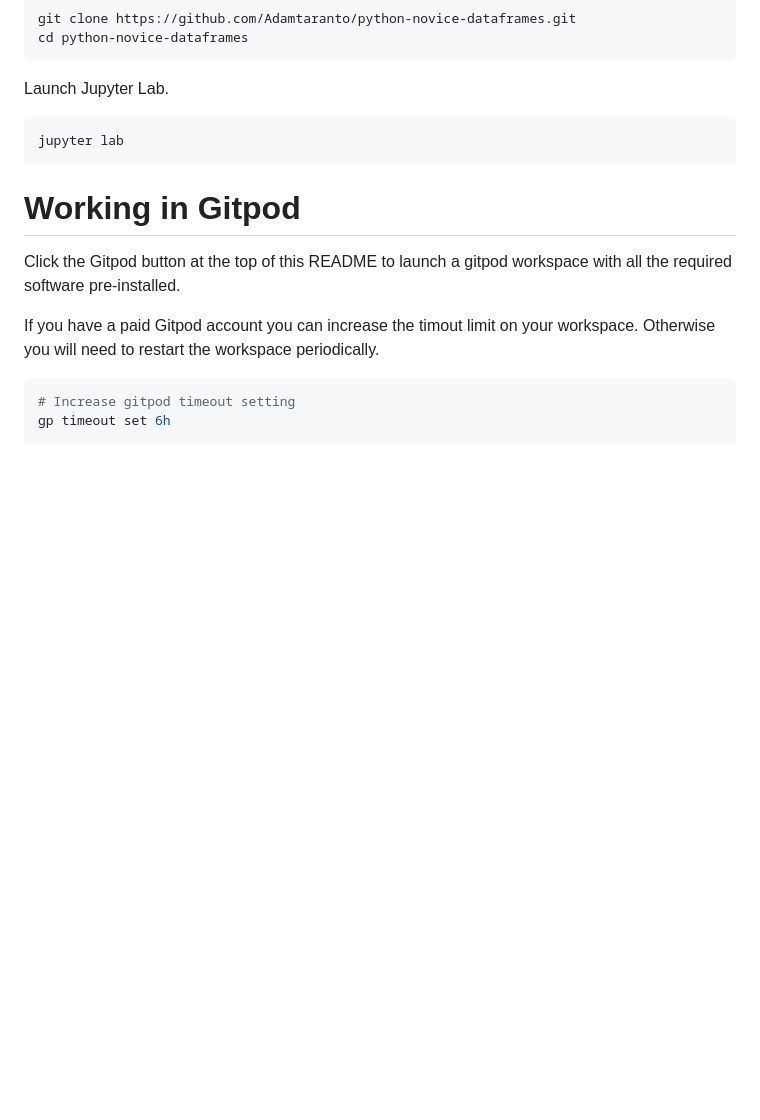
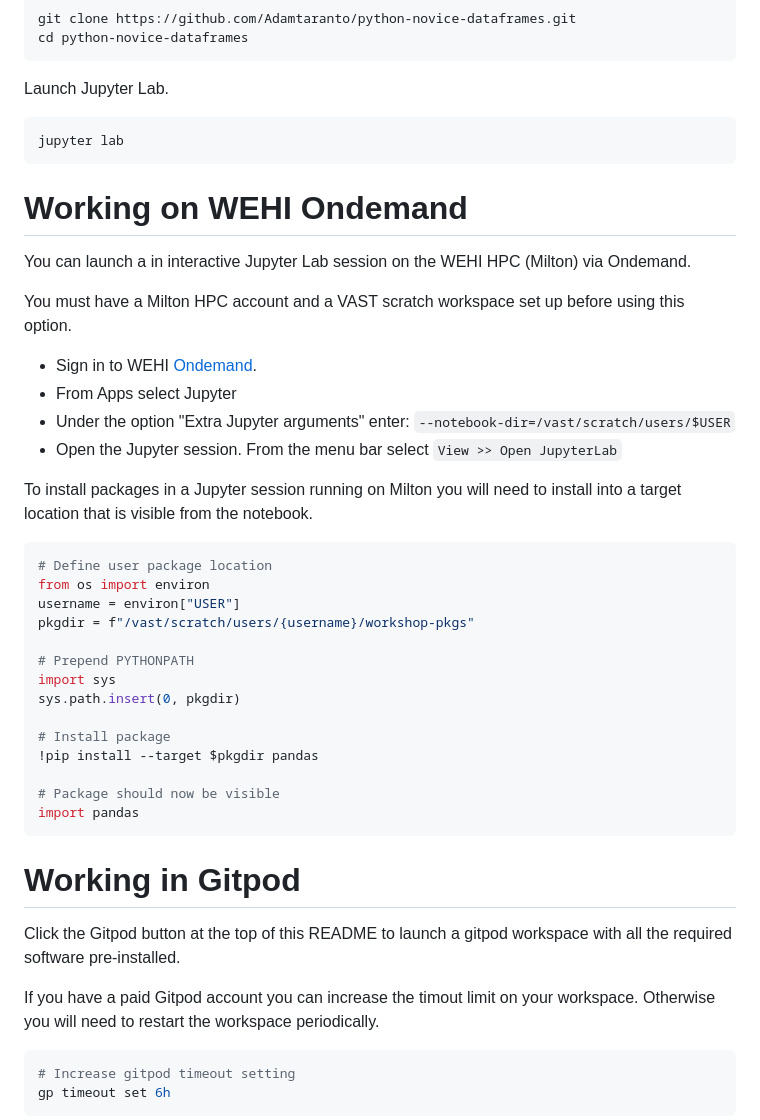
Before and after one commit to WEHI-Education/python-novice-dataframes, a Markdown page: README.md, the part around the change. Drawn GitHub-style; blank space fills up the shorter version.

Commit message:
WEHI Ondemand setup instructions

````diff
--- a/README.md
+++ b/README.md
@@ -84,6 +84,37 @@ Launch Jupyter Lab.
 jupyter lab
 ```
 
+# Working on WEHI Ondemand
+
+You can launch a in interactive Jupyter Lab session on the WEHI HPC (Milton) via Ondemand.
+
+You must have a Milton HPC account and a VAST scratch workspace set up before using this option.
+
+- Sign in to WEHI [Ondemand](https://ondemand.hpc.wehi.edu.au/).
+- From Apps select Jupyter
+- Under the option "Extra Jupyter arguments" enter: `--notebook-dir=/vast/scratch/users/$USER`
+- Open the Jupyter session. From the menu bar select `View >> Open JupyterLab`
+
+To install packages in a Jupyter session running on Milton you will need to install into a target location that is visible from the notebook.
+
+```bash
+# Define user package location
+from os import environ
+username = environ["USER"]
+pkgdir = f"/vast/scratch/users/{username}/workshop-pkgs"
+
+# Prepend PYTHONPATH
+import sys
+sys.path.insert(0, pkgdir)
+
+# Install package
+!pip install --target $pkgdir pandas
+
+# Package should now be visible
+import pandas
+```
+
+
 # Working in Gitpod
 
 Click the Gitpod button at the top of this README to launch a gitpod workspace with all the required software pre-installed.
````
